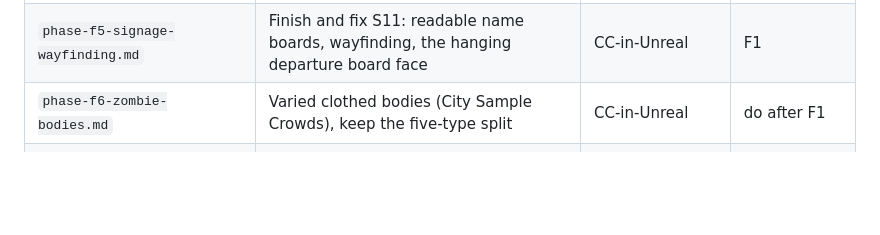
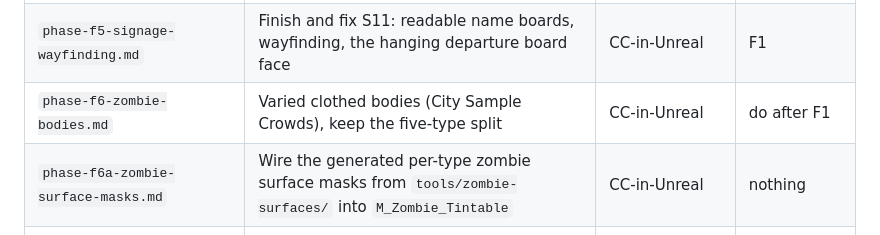
Before and after one commit to sohaibsohail98/london-underground-the-last-train, a Markdown page: docs/tasks/README.md, the part around the change. GitHub-like rendering; blank space fills up the shorter version.

```diff
--- a/docs/tasks/README.md
+++ b/docs/tasks/README.md
@@ -53,6 +53,7 @@ reference frame". Phase G makes it a finished thing.
 | `phase-f4-train-interior.md` | The visible-through-doors interior slice | CC-in-Unreal | F3 |
 | `phase-f5-signage-wayfinding.md` | Finish and fix S11: readable name boards, wayfinding, the hanging departure board face | CC-in-Unreal | F1 |
 | `phase-f6-zombie-bodies.md` | Varied clothed bodies (City Sample Crowds), keep the five-type split | CC-in-Unreal | do after F1 |
+| `phase-f6a-zombie-surface-masks.md` | Wire the generated per-type zombie surface masks from `tools/zombie-surfaces/` into `M_Zombie_Tintable` | CC-in-Unreal | nothing |
 | `phase-f7-perf-pass.md` | Profile the finished art with a horde, claw back the 60 fps gate | CC-in-Unreal, Fable guidance | F1 to F6 |
 | `asset-research-phase-f.md` | Research subagents: kit reference, trim sheets, train reference, menu assets | Remote | **done 2026-09-09** |
 | `../reference/asset-sources-phase-f.md` | The result: sources, licences, legal flags. `tools/asset-fetch/fetch-phase-f.sh` stages it | reference | - |
```
Also changed, not shown: docs/tasks/phase-f6a-zombie-surface-masks.md (added, +171 -0 lines).
